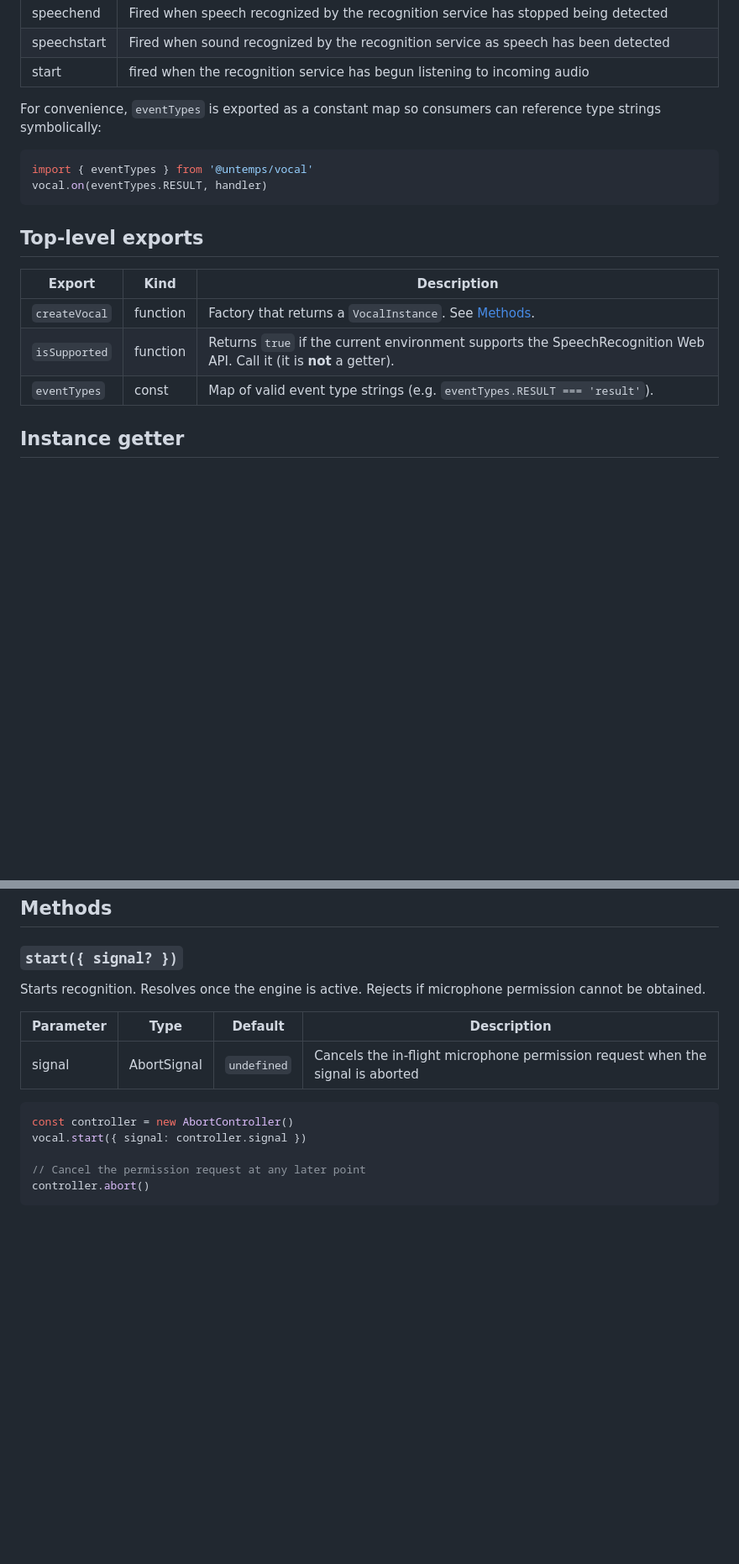
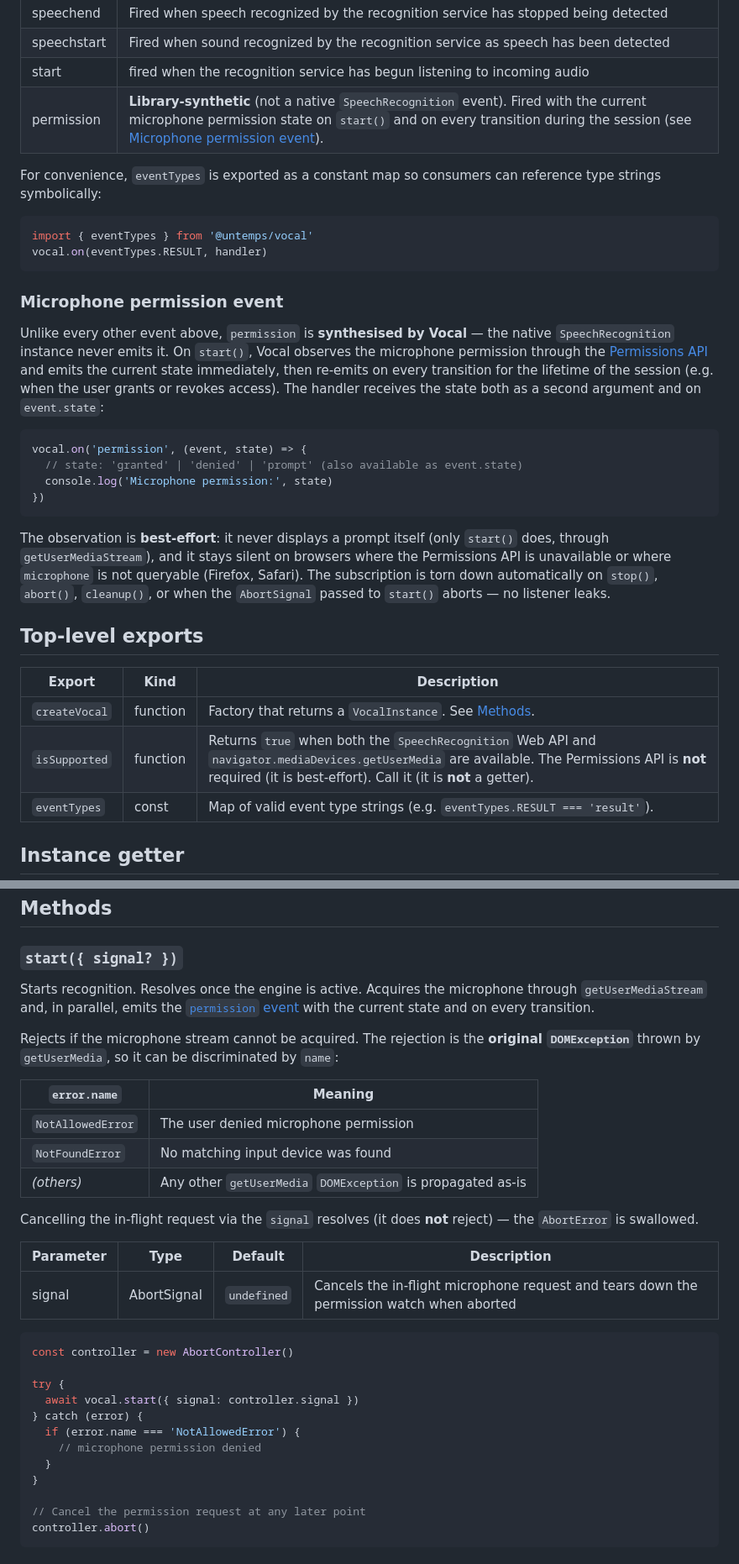
Before and after one commit to untemps/vocal, a Markdown page: README.md, 2 parts joined by grey strips. Shown at 84% size. Rendered like a GitHub page; blank space fills up the shorter version.

Commit message:
docs: Document permission event and v2 dependency migration
Co-Authored-By: Claude Opus 4.8 (1M context) <noreply@anthropic.com>

````diff
--- a/README.md
+++ b/README.md
@@ -137,6 +137,7 @@ Please refer to [this section](https://developer.mozilla.org/en-US/docs/Web/API/
 | speechend   | Fired when speech recognized by the recognition service has stopped being detected        |
 | speechstart | Fired when sound recognized by the recognition service as speech has been detected        |
 | start       | fired when the recognition service has begun listening to incoming audio                  |
+| permission  | **Library-synthetic** (not a native `SpeechRecognition` event). Fired with the current microphone permission state on `start()` and on every transition during the session (see [Microphone permission event](#microphone-permission-event)). |
 
 For convenience, `eventTypes` is exported as a constant map so consumers can reference type strings symbolically:
 
@@ -145,12 +146,25 @@ import { eventTypes } from '@untemps/vocal'
 vocal.on(eventTypes.RESULT, handler)
 ```
 
+### Microphone permission event
+
+Unlike every other event above, `permission` is **synthesised by Vocal** — the native `SpeechRecognition` instance never emits it. On `start()`, Vocal observes the microphone permission through the [Permissions API](https://developer.mozilla.org/en-US/docs/Web/API/Permissions_API) and emits the current state immediately, then re-emits on every transition for the lifetime of the session (e.g. when the user grants or revokes access). The handler receives the state both as a second argument and on `event.state`:
+
+```ts
+vocal.on('permission', (event, state) => {
+  // state: 'granted' | 'denied' | 'prompt' (also available as event.state)
+  console.log('Microphone permission:', state)
+})
+```
+
+The observation is **best-effort**: it never displays a prompt itself (only `start()` does, through `getUserMediaStream`), and it stays silent on browsers where the Permissions API is unavailable or where `microphone` is not queryable (Firefox, Safari). The subscription is torn down automatically on `stop()`, `abort()`, `cleanup()`, or when the `AbortSignal` passed to `start()` aborts — no listener leaks.
+
 ## Top-level exports
 
 | Export        | Kind     | Description                                                                                                          |
 | ------------- | -------- | -------------------------------------------------------------------------------------------------------------------- |
 | `createVocal` | function | Factory that returns a `VocalInstance`. See [Methods](#methods).                                                     |
-| `isSupported` | function | Returns `true` if the current environment supports the SpeechRecognition Web API. Call it (it is **not** a getter).  |
+| `isSupported` | function | Returns `true` when both the `SpeechRecognition` Web API and `navigator.mediaDevices.getUserMedia` are available. The Permissions API is **not** required (it is best-effort). Call it (it is **not** a getter). |
 | `eventTypes`  | const    | Map of valid event type strings (e.g. `eventTypes.RESULT === 'result'`).                                             |
 
 ## Instance getter
@@ -163,15 +177,32 @@ vocal.on(eventTypes.RESULT, handler)
 
 ### `start({ signal? })`
 
-Starts recognition. Resolves once the engine is active. Rejects if microphone permission cannot be obtained.
+Starts recognition. Resolves once the engine is active. Acquires the microphone through `getUserMediaStream` and, in parallel, emits the [`permission` event](#microphone-permission-event) with the current state and on every transition.
+
+Rejects if the microphone stream cannot be acquired. The rejection is the **original `DOMException`** thrown by `getUserMedia`, so it can be discriminated by `name`:
+
+| `error.name`      | Meaning                                              |
+| ----------------- | ---------------------------------------------------- |
+| `NotAllowedError` | The user denied microphone permission                |
+| `NotFoundError`   | No matching input device was found                   |
+| _(others)_        | Any other `getUserMedia` `DOMException` is propagated as-is |
+
+Cancelling the in-flight request via the `signal` resolves (it does **not** reject) — the `AbortError` is swallowed.
 
 | Parameter | Type          | Default     | Description                                                                   |
 | --------- | ------------- | ----------- | ----------------------------------------------------------------------------- |
-| signal    | AbortSignal   | `undefined` | Cancels the in-flight microphone permission request when the signal is aborted |
+| signal    | AbortSignal   | `undefined` | Cancels the in-flight microphone request and tears down the permission watch when aborted |
 
 ```js
 const controller = new AbortController()
-vocal.start({ signal: controller.signal })
+
+try {
+  await vocal.start({ signal: controller.signal })
+} catch (error) {
+  if (error.name === 'NotAllowedError') {
+    // microphone permission denied
+  }
+}
 
 // Cancel the permission request at any later point
 controller.abort()
````
Also changed, not shown: other parts of README.md (+10 -1 lines).
